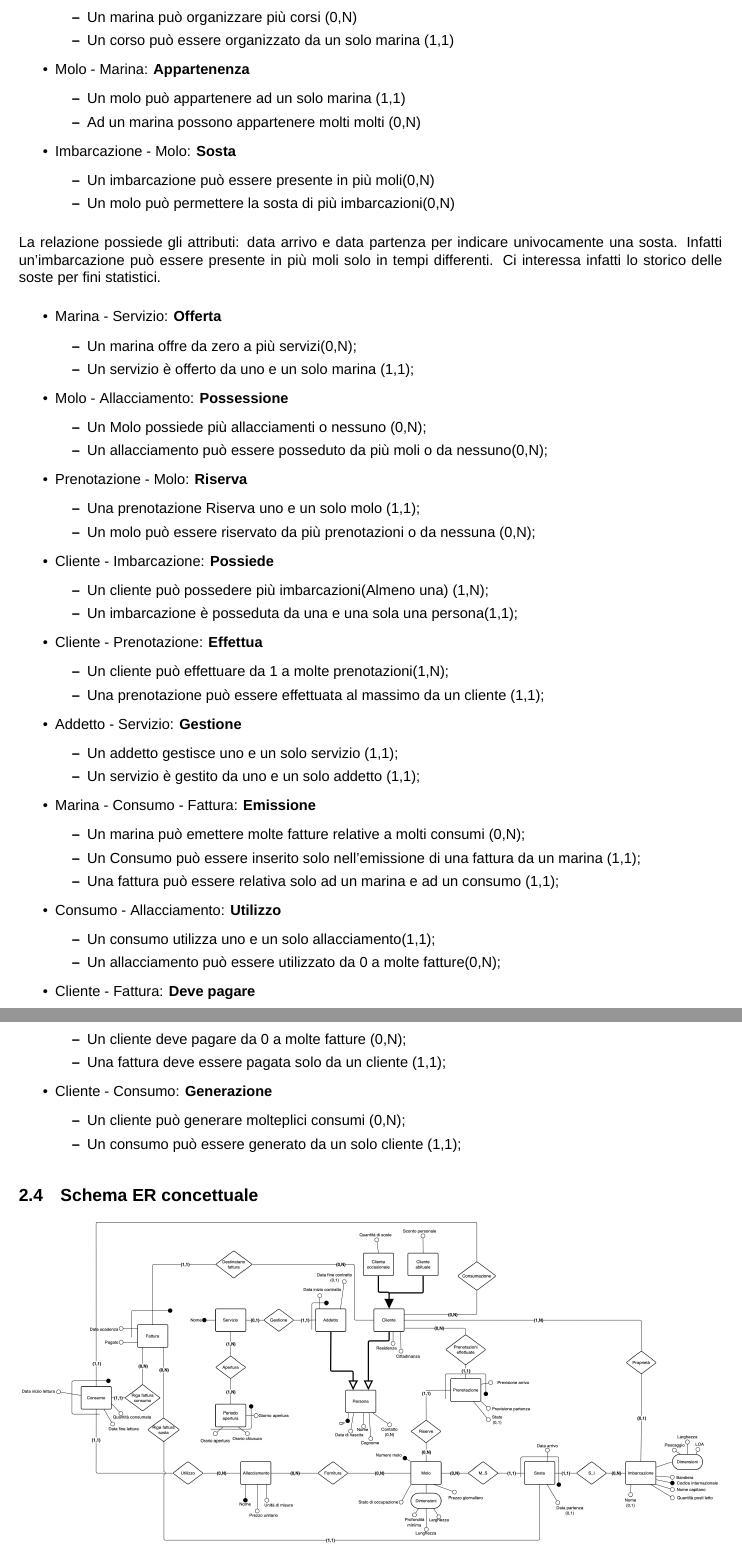
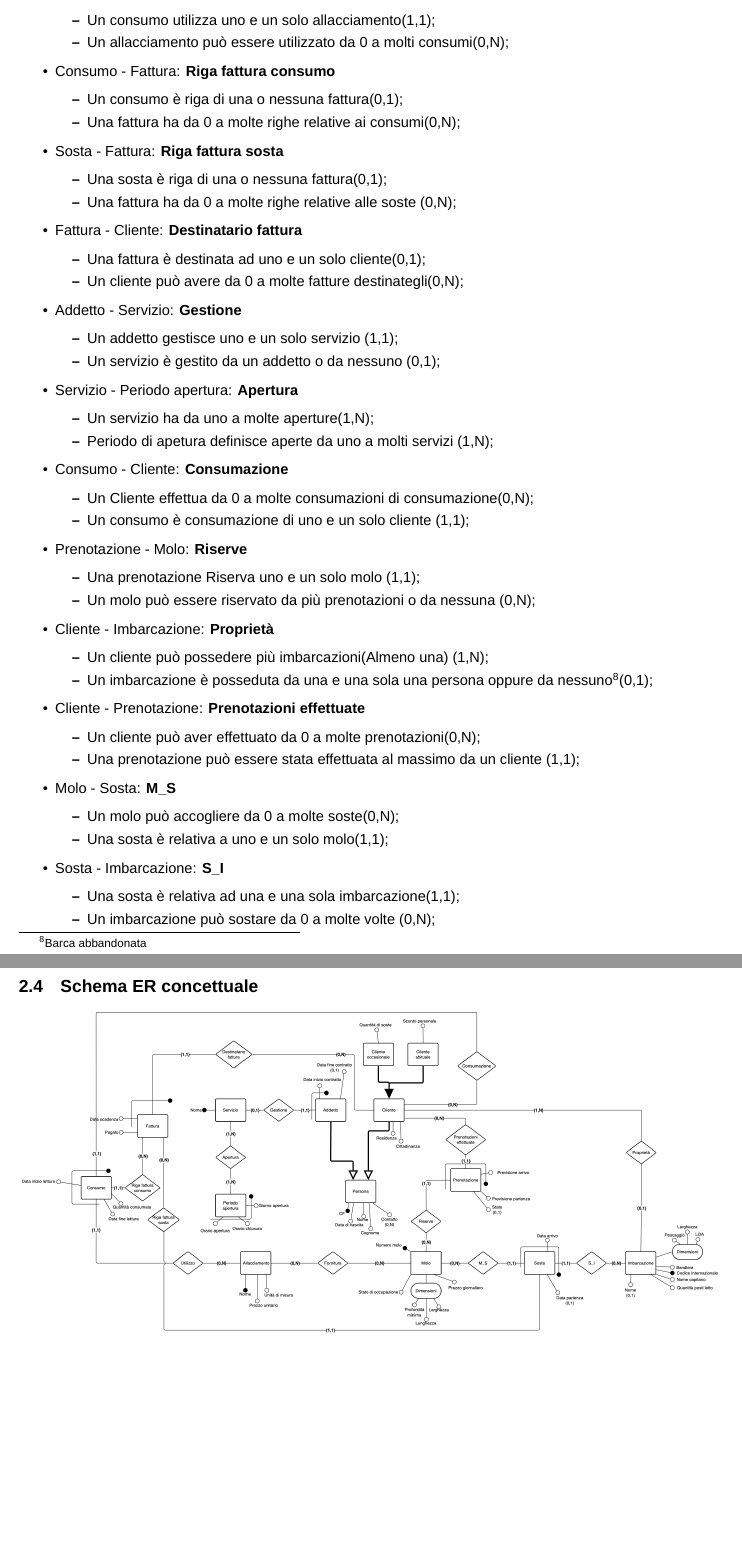
Before and after one commit to alessandro-massarenti/Progetto-basi-di-dati-2022, a LaTeX document (src_relazione_tex/main.tex, which reads src_relazione_tex/contenuti/progettazione_concettuale.tex): two parts of pages 7 and 8 of 13, joined at a grey line, cut at the place of the change, the shorter picture padded with empty space. Compiled offline with XeLaTeX; a missing font is replaced by an installed copy or a similar font.

Commit message:
Sistemata l'analisi delle relazioni e delle cardinalità

```diff
--- a/src_relazione_tex/contenuti/progettazione_concettuale.tex
+++ b/src_relazione_tex/contenuti/progettazione_concettuale.tex
@@ -253,85 +246,79 @@
-        \item Un marina può organizzare più corsi (0,N)
-        \item Un corso può essere organizzato da un solo marina (1,1)
-    \end{itemize}
-
-    \item Molo - Marina: \textbf{Appartenenza}
-    \begin{itemize}
-        \item Un molo può appartenere ad un solo marina (1,1)
-        \item Ad un marina possono appartenere molti molti (0,N)
-    \end{itemize}
-
-    \item Imbarcazione - Molo: \textbf{Sosta}
-    \begin{itemize}
-        \item Un imbarcazione può essere presente in più moli(0,N)
-        \item Un molo può permettere la sosta di più imbarcazioni(0,N)
-    \end{itemize}
-\end{itemize}
-
-%Da controllare come questione.
-La relazione possiede gli attributi: data arrivo e data partenza per indicare univocamente una sosta. Infatti un'imbarcazione può essere presente in più moli solo in tempi differenti. Ci interessa infatti lo storico delle soste per fini statistici.
-
-\begin{itemize}
-
-    \item Marina - Servizio: \textbf{Offerta}
-    \begin{itemize}
-        \item Un marina offre da zero a più servizi(0,N);
-        \item Un servizio è offerto da uno e un solo marina (1,1);
-    \end{itemize}
-
-    \item Molo - Allacciamento: \textbf{Possessione}
+    \item Molo - Allacciamento: \textbf{Fornitura}
     \begin{itemize}
         \item Un Molo possiede più allacciamenti o nessuno (0,N);
         \item Un allacciamento può essere posseduto da più moli o da nessuno(0,N);
     \end{itemize}
 
-    \item Prenotazione - Molo: \textbf{Riserva}
+    \item Consumo - Allacciamento: \textbf{Utilizzo}
+    \begin{itemize}
+        \item Un consumo utilizza uno e un solo allacciamento(1,1);
+        \item Un allacciamento può essere utilizzato da 0 a molti consumi(0,N);
+    \end{itemize}
+
+    \item Consumo - Fattura: \textbf{Riga fattura consumo}
+    \begin{itemize}
+        \item Un consumo è riga di una o nessuna fattura(0,1);
+        \item Una fattura ha da 0 a molte righe relative ai consumi(0,N);
+    \end{itemize}
+
+    \item Sosta - Fattura: \textbf{Riga fattura sosta}
+    \begin{itemize}
+        \item Una sosta è riga di una o nessuna fattura(0,1);
+        \item Una fattura ha da 0 a molte righe relative alle soste (0,N);
+    \end{itemize}
+
+    \item Fattura - Cliente: \textbf{Destinatario fattura}
+    \begin{itemize}
+        \item Una fattura è destinata ad uno e un solo cliente(0,1);
+        \item Un cliente può avere da 0 a molte fatture destinategli(0,N);
+    \end{itemize}
+
+    \item Addetto - Servizio: \textbf{Gestione}
+    \begin{itemize}
+        \item Un addetto gestisce uno e un solo servizio (1,1);
+        \item Un servizio è gestito da un addetto o da nessuno (0,1);
+    \end{itemize}
+
+    \item Servizio - Periodo apertura: \textbf{Apertura}
+    \begin{itemize}
+        \item Un servizio ha da uno a molte aperture(1,N);
+        \item Periodo di apetura definisce aperte da uno a molti servizi (1,N);
+    \end{itemize}
+
+    \item Consumo - Cliente: \textbf{Consumazione}
+    \begin{itemize}
+        \item Un Cliente effettua da 0 a molte consumazioni di consumazione(0,N);
+        \item Un consumo è consumazione di uno e un solo cliente (1,1);
+    \end{itemize}
+
+    \item Prenotazione - Molo: \textbf{Riserve}
     \begin{itemize}
         \item Una prenotazione Riserva uno e un solo molo (1,1);
         \item Un molo può essere riservato da più prenotazioni o da nessuna (0,N);
     \end{itemize}
 
-    \item Cliente - Imbarcazione: \textbf{Possiede}
+    \item Cliente - Imbarcazione: \textbf{Proprietà}
     \begin{itemize}
         \item Un cliente può possedere più imbarcazioni(Almeno una) (1,N);
-        \item Un imbarcazione è posseduta da una e una sola una persona(1,1);
+        \item Un imbarcazione è posseduta da una e una sola una persona oppure da nessuno\footnote{Barca abbandonata}(0,1);
     \end{itemize}
 
-    \item Cliente - Prenotazione: \textbf{Effettua}
+    \item Cliente - Prenotazione: \textbf{Prenotazioni effettuate}
     \begin{itemize}
-        \item Un cliente può effettuare da 1 a molte prenotazioni(1,N);
-        \item Una prenotazione può essere effettuata al massimo da un cliente (1,1);
+        \item Un cliente può aver effettuato da 0 a molte prenotazioni(0,N);
+        \item Una prenotazione può essere stata effettuata al massimo da un cliente (1,1);
     \end{itemize}
 
-    \item Addetto - Servizio: \textbf{Gestione}
+    \item Molo - Sosta: \textbf{M\_S}
     \begin{itemize}
-        \item Un addetto gestisce uno e un solo servizio (1,1);
-        \item Un servizio è gestito da uno e un solo addetto (1,1);
+        \item Un molo può accogliere da 0 a molte soste(0,N);
+        \item Una sosta è relativa a uno e un solo molo(1,1);
     \end{itemize}
 
-    \item Marina - Consumo - Fattura: \textbf{Emissione}
+    \item Sosta - Imbarcazione: \textbf{S\_I}
     \begin{itemize}
-        \item Un marina può emettere molte fatture relative a molti consumi (0,N);
-        \item Un Consumo può essere inserito solo nell'emissione di una fattura da un marina (1,1);
-        \item Una fattura può essere relativa solo ad un marina e ad un consumo (1,1);
-    \end{itemize}
-
-    \item Consumo - Allacciamento: \textbf{Utilizzo}
-    \begin{itemize}
-        \item Un consumo utilizza uno e un solo allacciamento(1,1);
-        \item Un allacciamento può essere utilizzato da 0 a molte fatture(0,N);
-    \end{itemize}
-
-%Come gestisco le fatture già pagate?
-    \item Cliente - Fattura: \textbf{Deve pagare}
-    \begin{itemize}
-        \item Un cliente deve pagare da 0 a molte fatture (0,N);
-        \item Una fattura deve essere pagata solo da un cliente (1,1);
-    \end{itemize}
-
-    \item Cliente - Consumo: \textbf{Generazione}
-    \begin{itemize}
-        \item Un cliente può generare molteplici consumi (0,N);
-        \item Un consumo può essere generato da un solo cliente (1,1);
+        \item Una sosta è relativa ad una e una sola imbarcazione(1,1);
+        \item Un imbarcazione può sostare da 0 a molte volte (0,N);
     \end{itemize}
 
 \end{itemize}
```
Also changed, not shown: src_relazione_tex/contenuti/analisi_dei_requisiti.tex (+2 -2 lines), src_relazione_tex/contenuti/progettazione_concettuale.tex (15 more changed lines).
